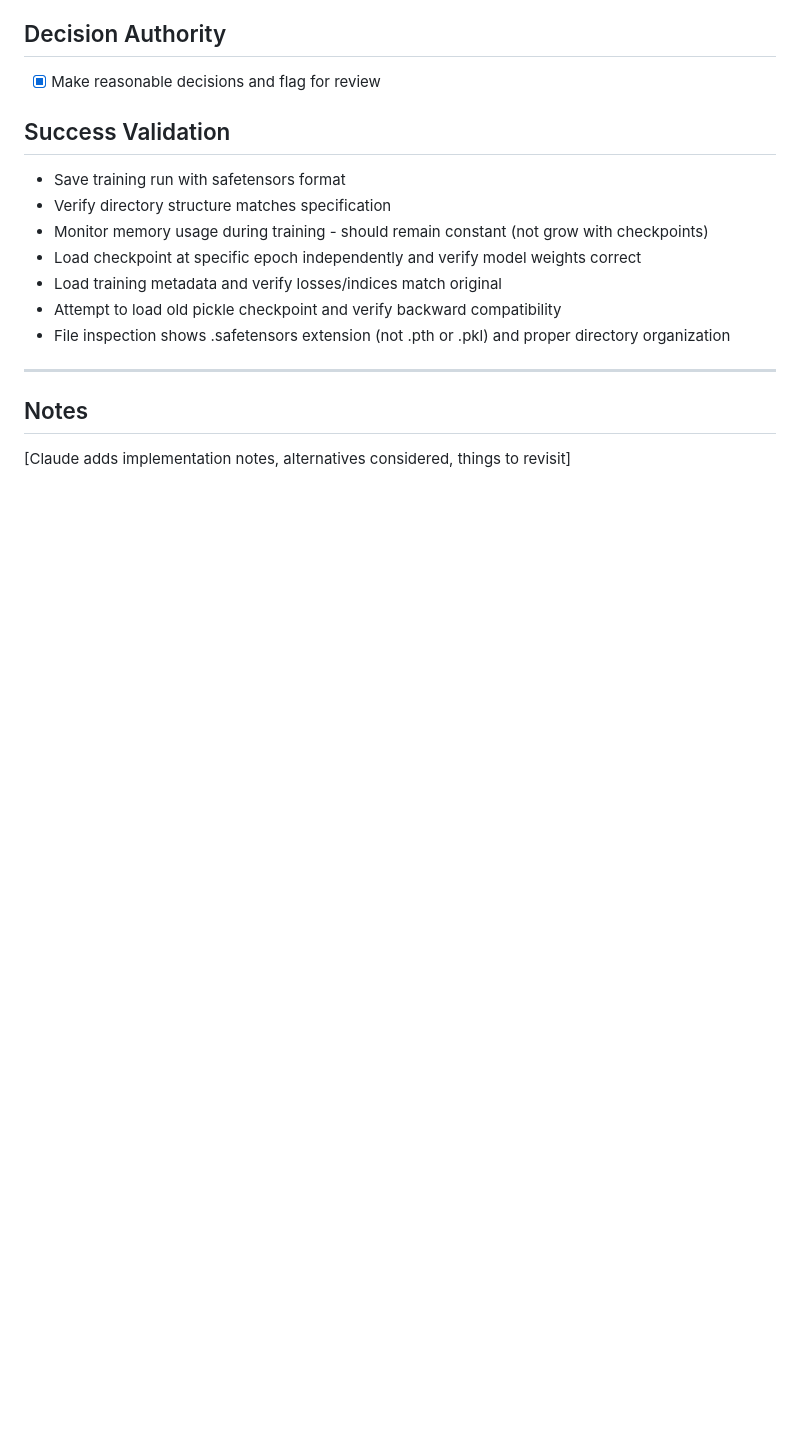
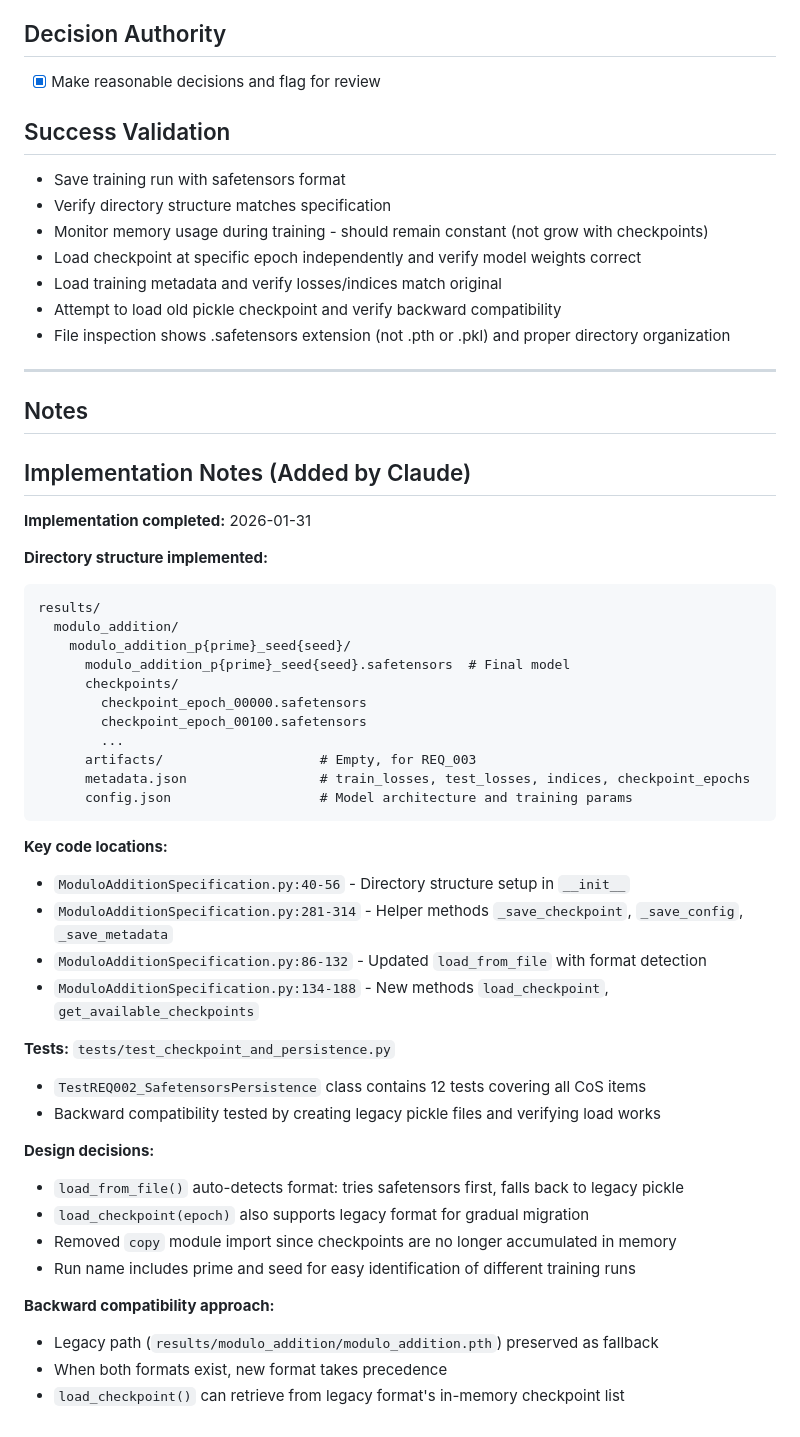
Before and after one commit to roaringsurfdev/training-dynamics-workbench, a Markdown page: requirements/REQ_002_safetensors_persistence.md, the part around one of its changes. Rendered like a GitHub page; blank space fills up the shorter version.

````diff
--- a/requirements/REQ_002_safetensors_persistence.md
+++ b/requirements/REQ_002_safetensors_persistence.md
@@ -66,4 +66,43 @@ We need to migrate checkpoint persistence to use safetensors for model weights,
 
 ---
 ## Notes
-[Claude adds implementation notes, alternatives considered, things to revisit]
+
+## Implementation Notes (Added by Claude)
+
+**Implementation completed:** 2026-01-31
+
+**Directory structure implemented:**
+```
+results/
+  modulo_addition/
+    modulo_addition_p{prime}_seed{seed}/
+      modulo_addition_p{prime}_seed{seed}.safetensors  # Final model
+      checkpoints/
+        checkpoint_epoch_00000.safetensors
+        checkpoint_epoch_00100.safetensors
+        ...
+      artifacts/                    # Empty, for REQ_003
+      metadata.json                 # train_losses, test_losses, indices, checkpoint_epochs
+      config.json                   # Model architecture and training params
+```
+
+**Key code locations:**
+- `ModuloAdditionSpecification.py:40-56` - Directory structure setup in `__init__`
+- `ModuloAdditionSpecification.py:281-314` - Helper methods `_save_checkpoint`, `_save_config`, `_save_metadata`
+- `ModuloAdditionSpecification.py:86-132` - Updated `load_from_file` with format detection
+- `ModuloAdditionSpecification.py:134-188` - New methods `load_checkpoint`, `get_available_checkpoints`
+
+**Tests:** `tests/test_checkpoint_and_persistence.py`
+- `TestREQ002_SafetensorsPersistence` class contains 12 tests covering all CoS items
+- Backward compatibility tested by creating legacy pickle files and verifying load works
+
+**Design decisions:**
+- `load_from_file()` auto-detects format: tries safetensors first, falls back to legacy pickle
+- `load_checkpoint(epoch)` also supports legacy format for gradual migration
+- Removed `copy` module import since checkpoints are no longer accumulated in memory
+- Run name includes prime and seed for easy identification of different training runs
+
+**Backward compatibility approach:**
+- Legacy path (`results/modulo_addition/modulo_addition.pth`) preserved as fallback
+- When both formats exist, new format takes precedence
+- `load_checkpoint()` can retrieve from legacy format's in-memory checkpoint list
````
Also changed, not shown: other parts of requirements/REQ_002_safetensors_persistence.md (+7 -7 lines), requirements/REQ_001_configurable_checkpoint_epochs.md (+28 -6 lines).
